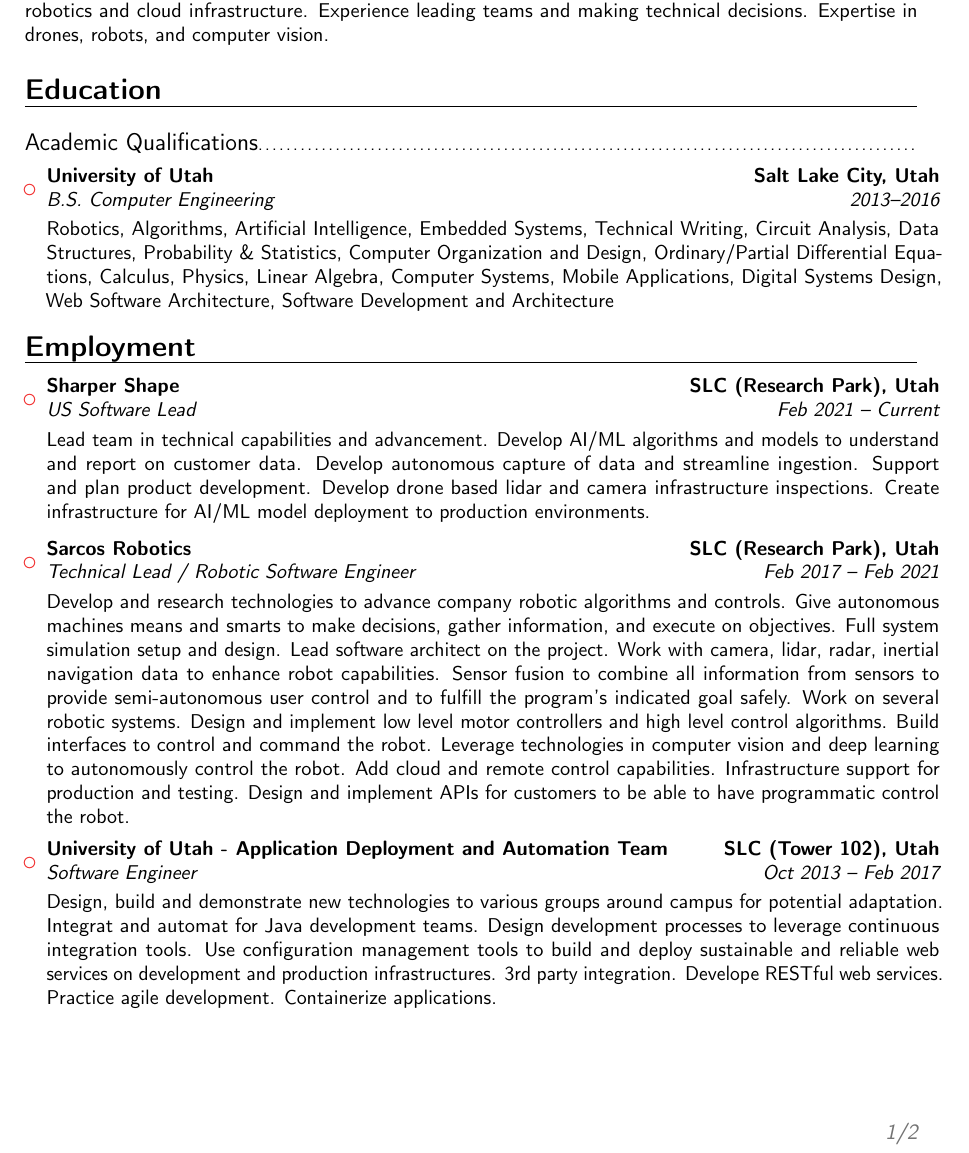
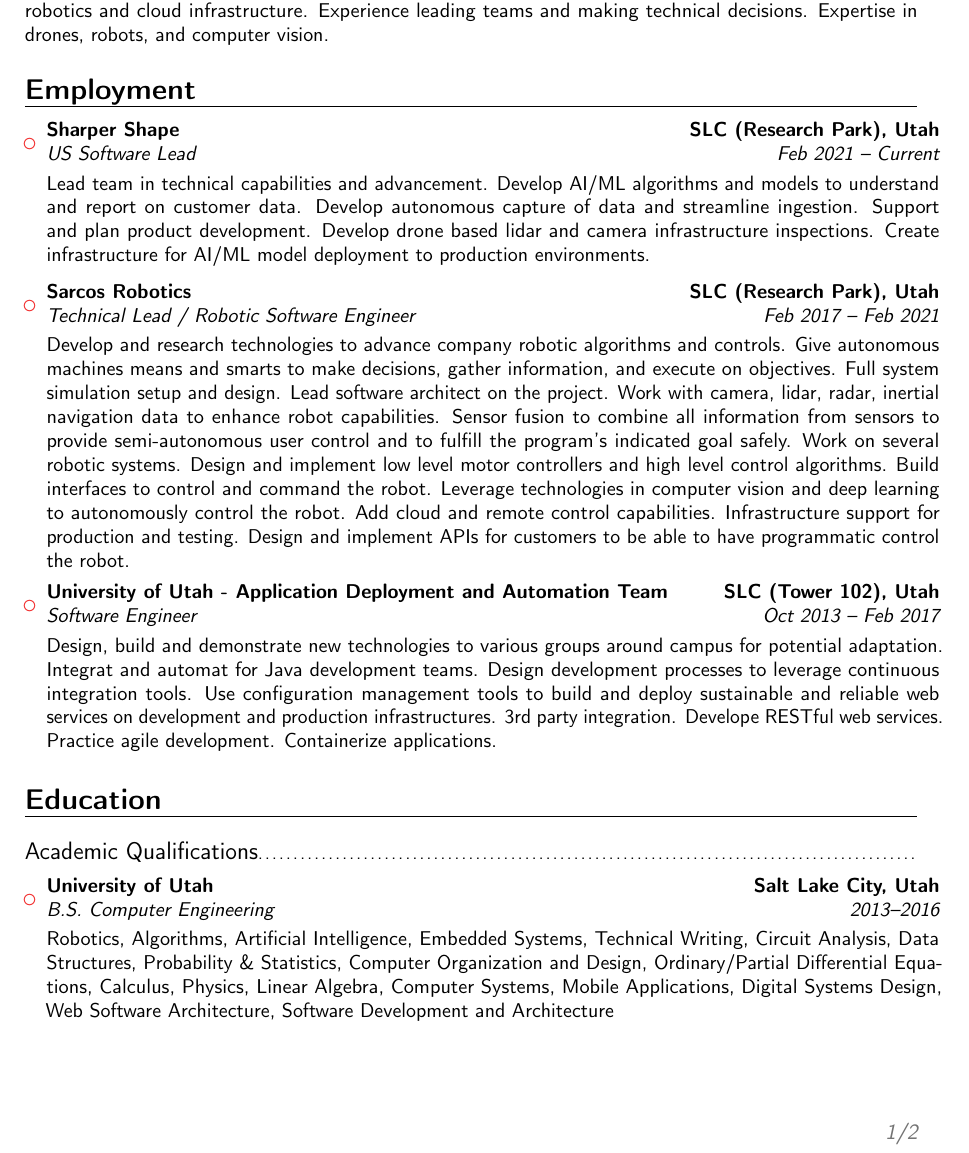
Before and after one commit to dustycodes/Resume, a LaTeX CV (main.tex): part of page 1 of 2, cut so that both start at the same text. Compiled offline with pdfLaTeX.

Commit message:
Updating resume

```diff
--- a/main.tex
+++ b/main.tex
@@ -50,20 +50,6 @@
 
 \small{Highly motivated and capable engineer with a diverse background skill set related to software, hardware, robotics and cloud infrastructure. Experience leading teams and making technical decisions. Expertise in drones, robots, and computer vision. }
 
-\section{Education}
-
-\vspace{1pt}
-
-\subsection{Academic Qualifications}
-
-\vspace{1pt}
-
-\begin{itemize}
-
-\item{\cventry{2013--2016}{B.S. Computer Engineering}{University of Utah}{Salt Lake City, Utah}{}{\vspace{3pt} Robotics, Algorithms, Artificial Intelligence, Embedded Systems, Technical Writing, Circuit Analysis, Data Structures, Probability \& Statistics, Computer Organization and Design, Ordinary/Partial Differential Equations, Calculus, Physics, Linear Algebra, Computer Systems, Mobile Applications, Digital Systems Design, Web Software Architecture, Software Development and Architecture}}
-
-\end{itemize}
-
 \section{Employment}
 
 \vspace{1pt}
@@ -84,6 +70,22 @@
 \vspace{4pt}
 
 \end{itemize}
+
+\section{Education}
+
+\vspace{1pt}
+
+\subsection{Academic Qualifications}
+
+\vspace{1pt}
+
+\begin{itemize}
+
+\item{\cventry{2013--2016}{B.S. Computer Engineering}{University of Utah}{Salt Lake City, Utah}{}{\vspace{3pt} Robotics, Algorithms, Artificial Intelligence, Embedded Systems, Technical Writing, Circuit Analysis, Data Structures, Probability \& Statistics, Computer Organization and Design, Ordinary/Partial Differential Equations, Calculus, Physics, Linear Algebra, Computer Systems, Mobile Applications, Digital Systems Design, Web Software Architecture, Software Development and Architecture}}
+
+\end{itemize}
+
+
 \vspace{2pt}
 
 \section{Notable Projects}
```
Also changed, not shown: DustyResume.pdf.
